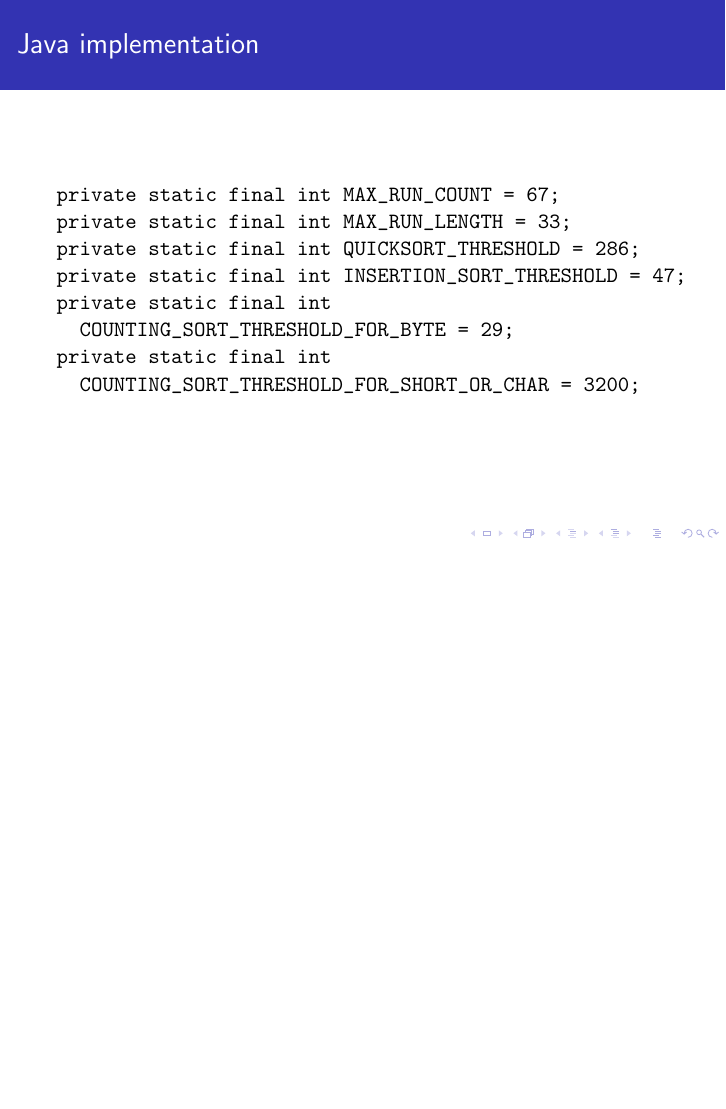
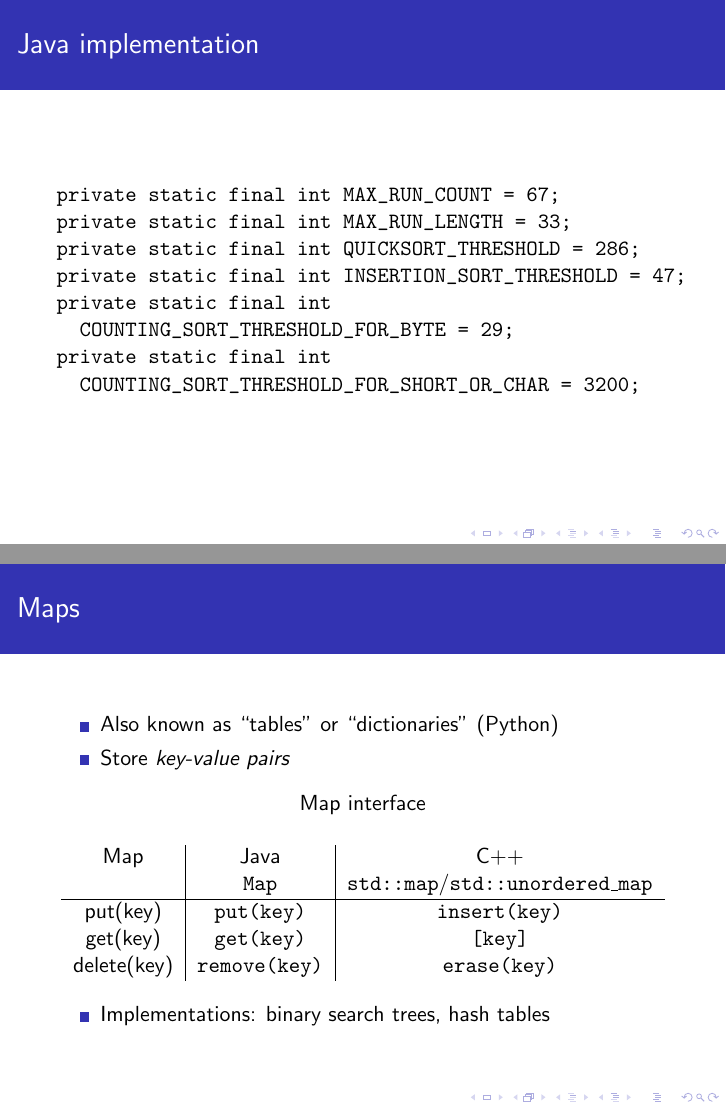
Before and after one commit to darrenfoong/sqc-talks, LaTeX slides (algs-ds/presentation.tex): page 36 of 50 before the commit and pages 36 and 37 of 51 after it, the two joined at a grey line, the shorter picture padded with empty space. Compiled offline with pdfLaTeX.

Commit message:
Add Maps

```diff
--- a/algs-ds/presentation.tex
+++ b/algs-ds/presentation.tex
@@ -308,6 +308,29 @@ private static final int
 \section{Maps}
 
 \begin{frame}
+ \frametitle{Maps}
+ \begin{itemize}
+  \item Also known as ``tables" or ``dictionaries" (Python)
+  \item Store \emph{key-value pairs}
+ \end{itemize}
+ \begin{center}
+ Map interface \\
+ \vspace{0.5cm}
+ \begin{tabular}{c|c|c}
+  Map & Java & C++ \\
+  & \texttt{Map} & \texttt{std::map}/\texttt{std::unordered\_map} \\
+  \hline
+  put(key) & \texttt{put(key)} & \texttt{insert(key)} \\
+  get(key) & \texttt{get(key)} & \texttt{[key]} \\
+  delete(key) & \texttt{remove(key)} & \texttt{erase(key)} \\
+ \end{tabular}
+ \end{center}
+ \begin{itemize}
+  \item Implementations: binary search trees, hash tables
+ \end{itemize}
+\end{frame}
+
+\begin{frame}
  \frametitle{Search trees}
 \end{frame}
 
```
